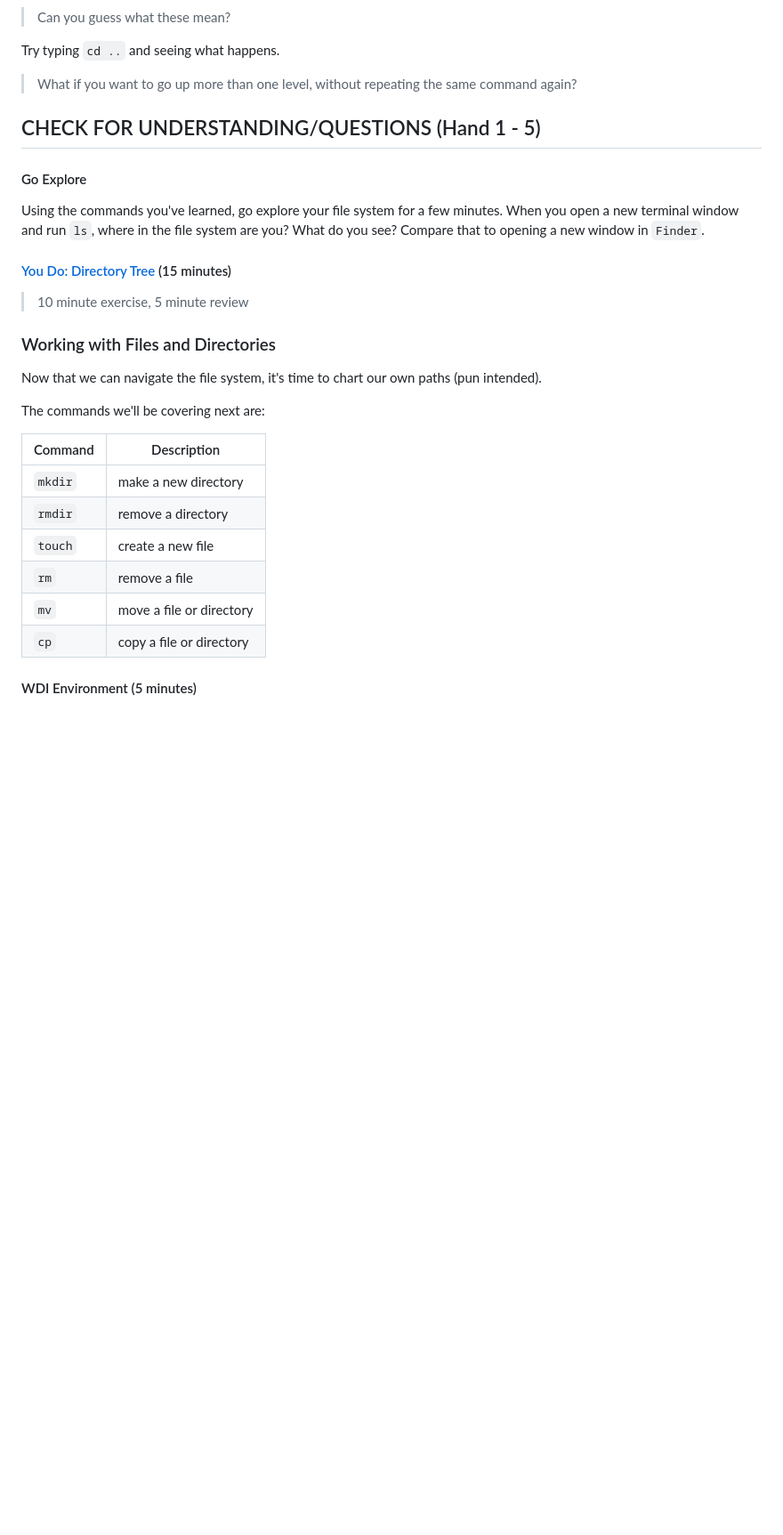
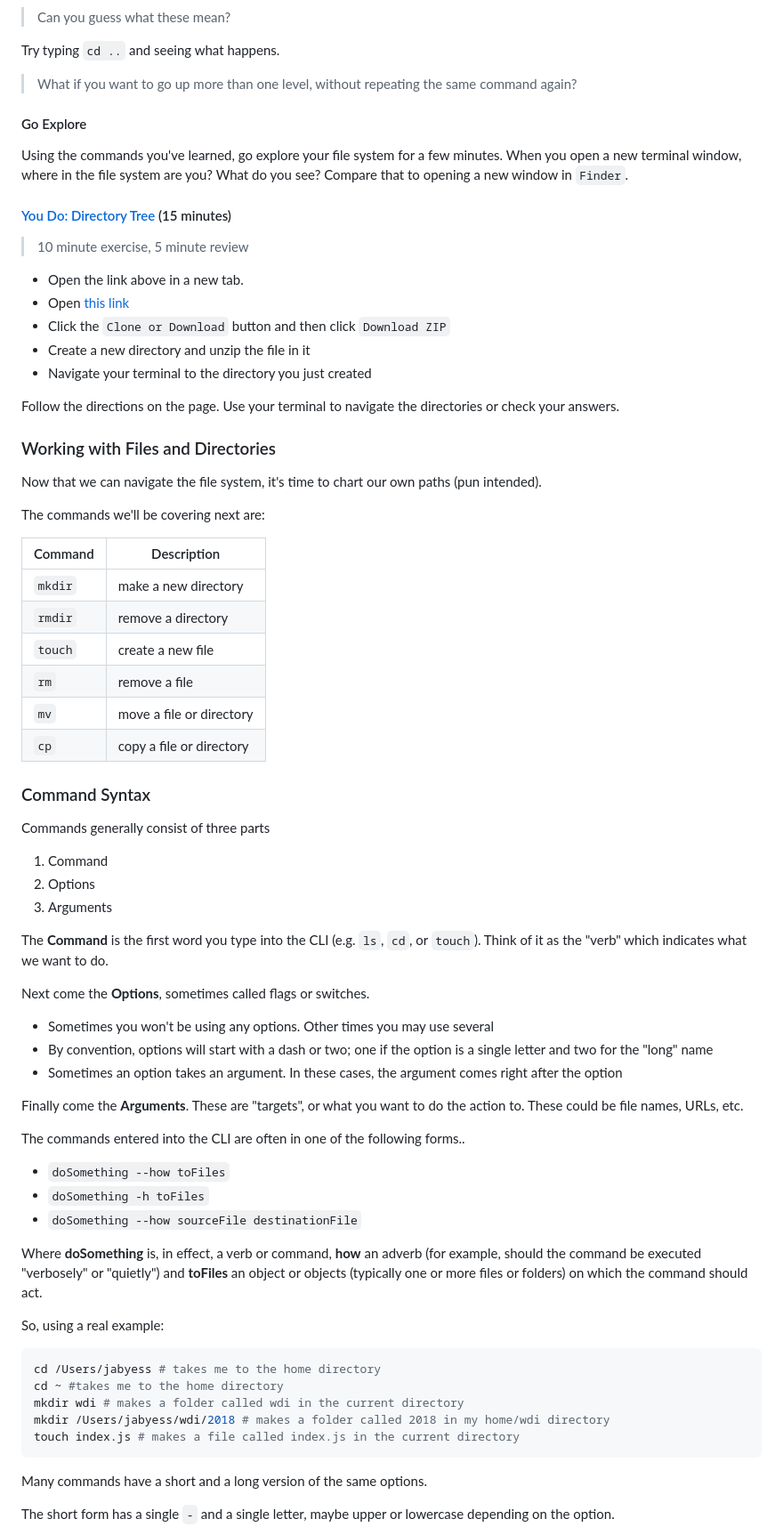
Before and after one commit to GA-repos/intro-to-command-line, a Markdown page: readme.md, the part around the change printed below. Shown: that part at 89% size. GitHub-like rendering; blank space fills up the shorter version.

````diff
--- a/readme.md
+++ b/readme.md
@@ -213,21 +243,28 @@ If you do an `ls -all` you will notice several dots at the top of the list of fi
 
 Try typing `cd ..` and seeing what happens.
 
-> What if you want to go up more than one level, without repeating the same command again?
-
-
-## CHECK FOR UNDERSTANDING/QUESTIONS (Hand 1 - 5)
-
+> What if you want to go up more than one level, without repeating the same
+> command again?
 
 #### Go Explore
 
 Using the commands you've learned, go explore your file system for a few
-minutes. When you open a new terminal window and run `ls`, where in the file
-system are you? What do you see? Compare that to opening a new window in
-`Finder`.
+minutes. When you open a new terminal window, where in the file system are you?
+What do you see? Compare that to opening a new window in `Finder`.
 
 #### [You Do: Directory Tree](https://git.generalassemb.ly/pages/dc-wdi-fundamentals/directory-tree/) (15 minutes)
+
 > 10 minute exercise, 5 minute review
+
+- Open the link above in a new tab.
+- Open
+  [this link](https://git.generalassemb.ly/dc-wdi-fundamentals/directory-tree)
+- Click the `Clone or Download` button and then click `Download ZIP`
+- Create a new directory and unzip the file in it
+- Navigate your terminal to the directory you just created
+
+Follow the directions on the page. Use your terminal to navigate the directories
+or check your answers.
 
 ### Working with Files and Directories
 
@@ -236,13 +273,60 @@ intended).
 
 The commands we'll be covering next are:
 
-| Command | Description |
-| --- | --- |
-| `mkdir` | make a new directory |
-| `rmdir` | remove a directory |
-| `touch` | create a new file |
-| `rm` | remove a file |
-| `mv` | move a file or directory |
-| `cp` | copy a file or directory |
+| Command | Description              |
+| ------- | ------------------------ |
+| `mkdir` | make a new directory     |
+| `rmdir` | remove a directory       |
+| `touch` | create a new file        |
+| `rm`    | remove a file            |
+| `mv`    | move a file or directory |
+| `cp`    | copy a file or directory |
 
-#### WDI Environment (5 minutes)
+### Command Syntax
+
+Commands generally consist of three parts
+
+1. Command
+2. Options
+3. Arguments
+
+The **Command** is the first word you type into the CLI (e.g. `ls`, `cd`, or
+`touch`). Think of it as the "verb" which indicates what we want to do.
+
+Next come the **Options**, sometimes called flags or switches.
+
+- Sometimes you won't be using any options. Other times you may use several
+- By convention, options will start with a dash or two; one if the option is a
+  single letter and two for the "long" name
+- Sometimes an option takes an argument. In these cases, the argument comes
+  right after the option
+
+Finally come the **Arguments**. These are "targets", or what you want to do the
+action to. These could be file names, URLs, etc.
+
+The commands entered into the CLI are often in one of the following forms..
+
+- `doSomething --how toFiles`
+- `doSomething -h toFiles`
+- `doSomething --how sourceFile destinationFile`
+
+Where **doSomething** is, in effect, a verb or command, **how** an adverb (for
+example, should the command be executed "verbosely" or "quietly")
+and **toFiles** an object or objects (typically one or more files or folders) on
+which the command should act.
+
+So, using a real example:
+
+```bash
+cd /Users/jabyess # takes me to the home directory
+cd ~ #takes me to the home directory
+mkdir wdi # makes a folder called wdi in the current directory
+mkdir /Users/jabyess/wdi/2018 # makes a folder called 2018 in my home/wdi directory
+touch index.js # makes a file called index.js in the current directory
+```
+
+Many commands have a short and a long version of the same options.
+
+The short form has a single `-` and a single letter, maybe upper or lowercase
+depending on the option.
+
````
Also changed, not shown: other parts of readme.md (+177 -156 lines), assets/helpful_error.png.
